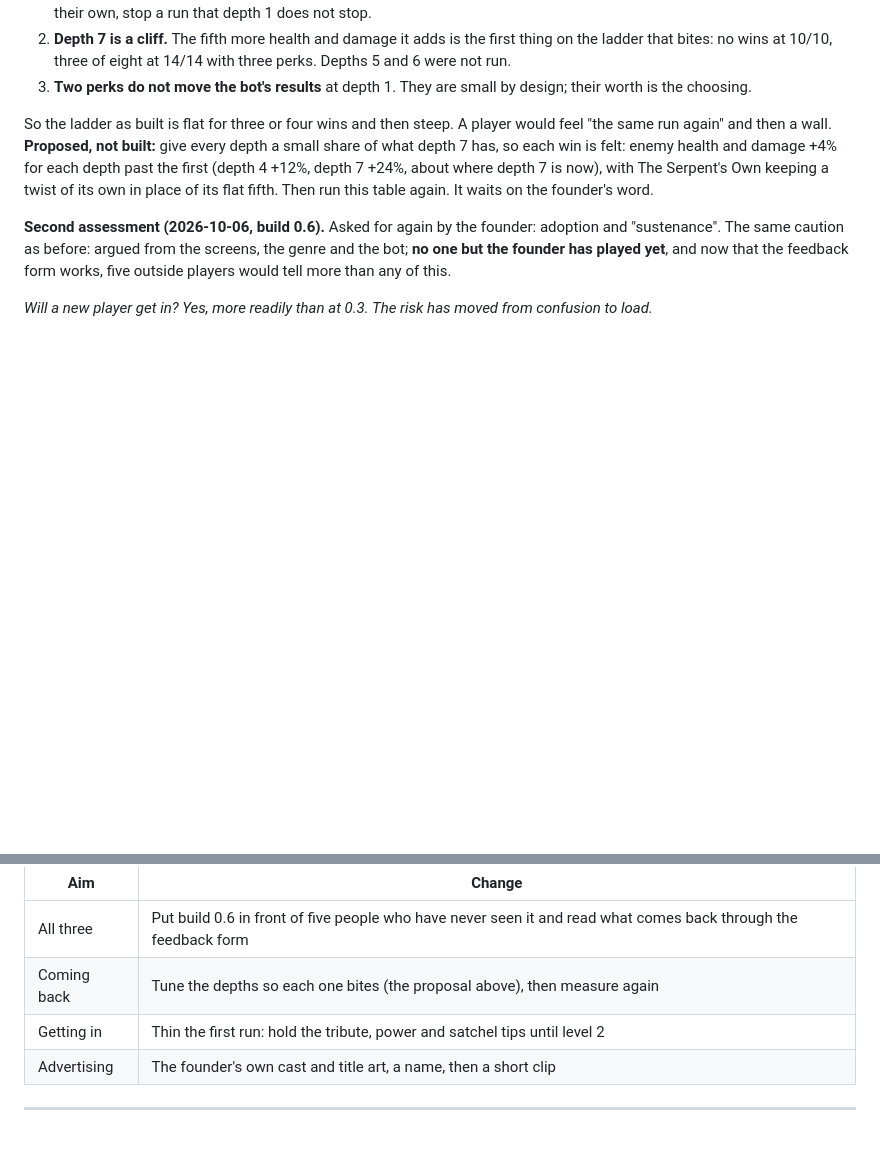
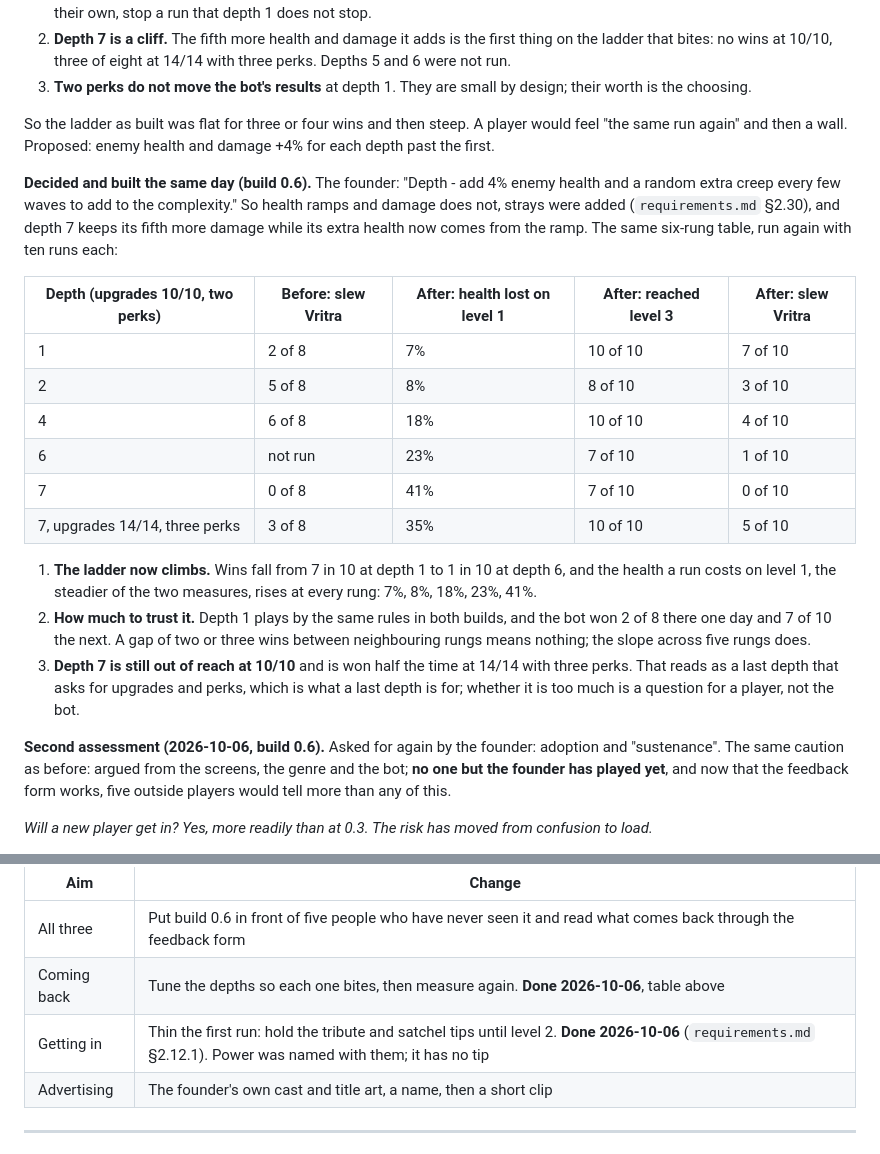
Before and after one commit to venugopal-jaquen/Tantra, a Markdown page: docs/design-document.md, 2 parts joined by grey strips. GitHub-like rendering; blank space fills up the shorter version.

```diff
--- a/docs/design-document.md
+++ b/docs/design-document.md
@@ -201,7 +201,22 @@ What the runs say:
 2. **Depth 7 is a cliff.** The fifth more health and damage it adds is the first thing on the ladder that bites: no wins at 10/10, three of eight at 14/14 with three perks. Depths 5 and 6 were not run.
 3. **Two perks do not move the bot's results** at depth 1. They are small by design; their worth is the choosing.
 
-So the ladder as built is flat for three or four wins and then steep. A player would feel "the same run again" and then a wall. **Proposed, not built:** give every depth a small share of what depth 7 has, so each win is felt: enemy health and damage +4% for each depth past the first (depth 4 +12%, depth 7 +24%, about where depth 7 is now), with The Serpent's Own keeping a twist of its own in place of its flat fifth. Then run this table again. It waits on the founder's word.
+So the ladder as built was flat for three or four wins and then steep. A player would feel "the same run again" and then a wall. Proposed: enemy health and damage +4% for each depth past the first.
+
+**Decided and built the same day (build 0.6).** The founder: "Depth - add 4% enemy health and a random extra creep every few waves to add to the complexity." So health ramps and damage does not, strays were added (`requirements.md` §2.30), and depth 7 keeps its fifth more damage while its extra health now comes from the ramp. The same six-rung table, run again with ten runs each:
+
+| Depth (upgrades 10/10, two perks) | Before: slew Vritra | After: health lost on level 1 | After: reached level 3 | After: slew Vritra |
+|---|---|---|---|---|
+| 1 | 2 of 8 | 7% | 10 of 10 | 7 of 10 |
+| 2 | 5 of 8 | 8% | 8 of 10 | 3 of 10 |
+| 4 | 6 of 8 | 18% | 10 of 10 | 4 of 10 |
+| 6 | not run | 23% | 7 of 10 | 1 of 10 |
+| 7 | 0 of 8 | 41% | 7 of 10 | 0 of 10 |
+| 7, upgrades 14/14, three perks | 3 of 8 | 35% | 10 of 10 | 5 of 10 |
+
+1. **The ladder now climbs.** Wins fall from 7 in 10 at depth 1 to 1 in 10 at depth 6, and the health a run costs on level 1, the steadier of the two measures, rises at every rung: 7%, 8%, 18%, 23%, 41%.
+2. **How much to trust it.** Depth 1 plays by the same rules in both builds, and the bot won 2 of 8 there one day and 7 of 10 the next. A gap of two or three wins between neighbouring rungs means nothing; the slope across five rungs does.
+3. **Depth 7 is still out of reach at 10/10** and is won half the time at 14/14 with three perks. That reads as a last depth that asks for upgrades and perks, which is what a last depth is for; whether it is too much is a question for a player, not the bot.
 
 **Second assessment (2026-10-06, build 0.6).** Asked for again by the founder: adoption and "sustenance". The same caution as before: argued from the screens, the genre and the bot; **no one but the founder has played yet**, and now that the feedback form works, five outside players would tell more than any of this.
 
@@ -228,8 +243,8 @@ So the ladder as built is flat for three or four wins and then steep. A player w
 | Aim | Change |
 |---|---|
 | All three | Put build 0.6 in front of five people who have never seen it and read what comes back through the feedback form |
-| Coming back | Tune the depths so each one bites (the proposal above), then measure again |
-| Getting in | Thin the first run: hold the tribute, power and satchel tips until level 2 |
+| Coming back | Tune the depths so each one bites, then measure again. **Done 2026-10-06**, table above |
+| Getting in | Thin the first run: hold the tribute and satchel tips until level 2. **Done 2026-10-06** (`requirements.md` §2.12.1). Power was named with them; it has no tip |
 | Advertising | The founder's own cast and title art, a name, then a short clip |
 
 ---
```
Also changed, not shown: docs/requirements.md (+10 -3 lines).
